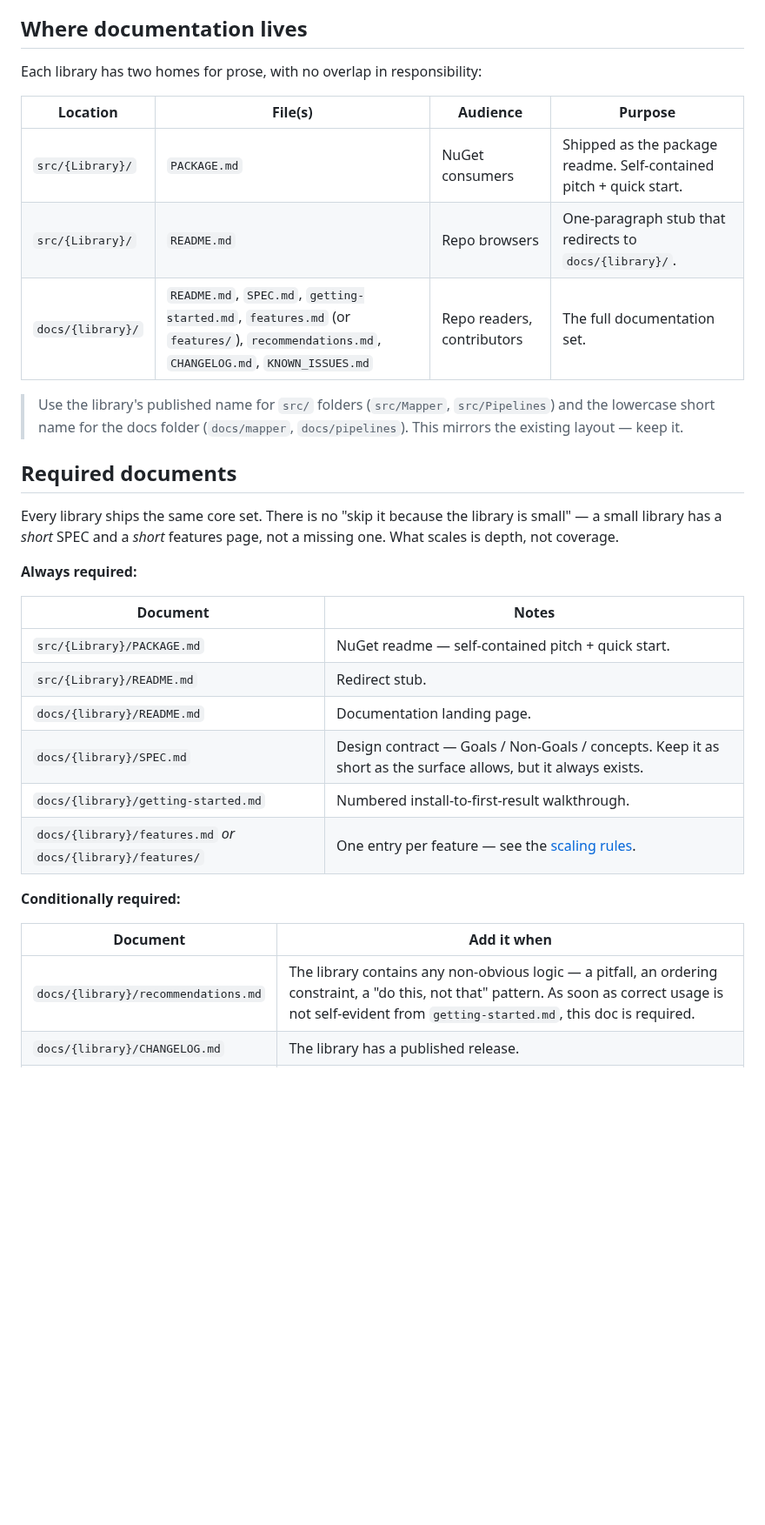
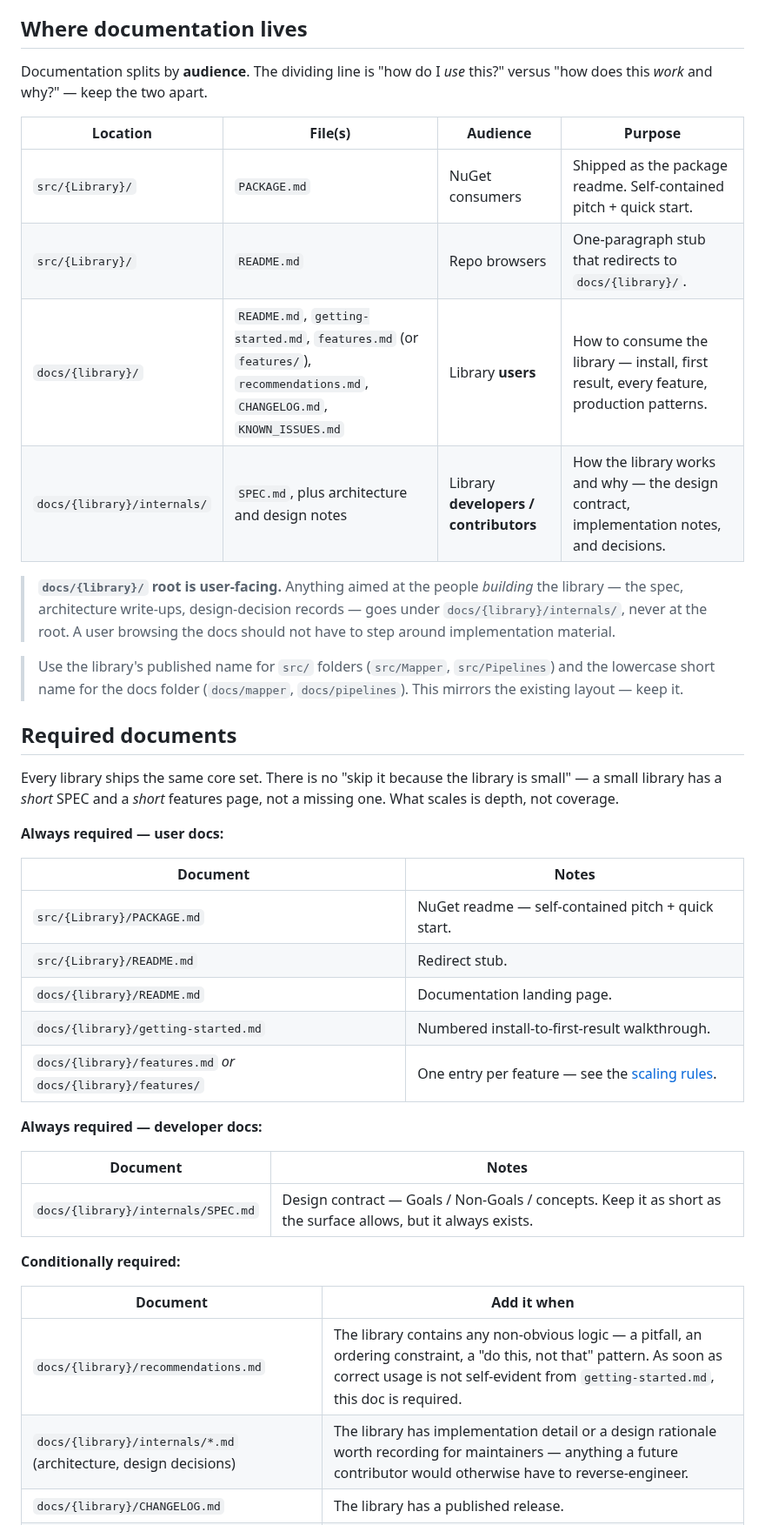
Before and after one commit to ArchPillar/extensions, a Markdown page: docs/authoring/documentation-guide.md, the part around one of its changes. Shown at 87% size. GitHub-like rendering; blank space fills up the shorter version.

```diff
--- a/docs/authoring/documentation-guide.md
+++ b/docs/authoring/documentation-guide.md
@@ -17,13 +17,20 @@ The companion guide for example projects is [samples-guide.md](samples-guide.md)
 
 ## Where documentation lives
 
-Each library has two homes for prose, with no overlap in responsibility:
+Documentation splits by **audience**. The dividing line is "how do I *use* this?" versus
+"how does this *work* and why?" — keep the two apart.
 
 | Location | File(s) | Audience | Purpose |
 |----------|---------|----------|---------|
 | `src/{Library}/` | `PACKAGE.md` | NuGet consumers | Shipped as the package readme. Self-contained pitch + quick start. |
 | `src/{Library}/` | `README.md` | Repo browsers | One-paragraph stub that redirects to `docs/{library}/`. |
-| `docs/{library}/` | `README.md`, `SPEC.md`, `getting-started.md`, `features.md` (or `features/`), `recommendations.md`, `CHANGELOG.md`, `KNOWN_ISSUES.md` | Repo readers, contributors | The full documentation set. |
+| `docs/{library}/` | `README.md`, `getting-started.md`, `features.md` (or `features/`), `recommendations.md`, `CHANGELOG.md`, `KNOWN_ISSUES.md` | Library **users** | How to consume the library — install, first result, every feature, production patterns. |
+| `docs/{library}/internals/` | `SPEC.md`, plus architecture and design notes | Library **developers / contributors** | How the library works and why — the design contract, implementation notes, and decisions. |
+
+> **`docs/{library}/` root is user-facing.** Anything aimed at the people *building* the
+> library — the spec, architecture write-ups, design-decision records — goes under
+> `docs/{library}/internals/`, never at the root. A user browsing the docs should not have to
+> step around implementation material.
 
 > Use the library's published name for `src/` folders (`src/Mapper`,
 > `src/Pipelines`) and the lowercase short name for the docs folder
@@ -35,22 +42,28 @@ Every library ships the same core set. There is no "skip it because the library
 a small library has a *short* SPEC and a *short* features page, not a missing one. What scales
 is depth, not coverage.
 
-**Always required:**
+**Always required — user docs:**
 
 | Document | Notes |
 |----------|-------|
 | `src/{Library}/PACKAGE.md` | NuGet readme — self-contained pitch + quick start. |
 | `src/{Library}/README.md` | Redirect stub. |
 | `docs/{library}/README.md` | Documentation landing page. |
-| `docs/{library}/SPEC.md` | Design contract — Goals / Non-Goals / concepts. Keep it as short as the surface allows, but it always exists. |
 | `docs/{library}/getting-started.md` | Numbered install-to-first-result walkthrough. |
 | `docs/{library}/features.md` *or* `docs/{library}/features/` | One entry per feature — see the [scaling rules](#docslibraryfeaturesmd--or-docslibraryfeatures). |
+
+**Always required — developer docs:**
+
+| Document | Notes |
+|----------|-------|
+| `docs/{library}/internals/SPEC.md` | Design contract — Goals / Non-Goals / concepts. Keep it as short as the surface allows, but it always exists. |
 
 **Conditionally required:**
 
 | Document | Add it when |
 |----------|-------------|
 | `docs/{library}/recommendations.md` | The library contains any non-obvious logic — a pitfall, an ordering constraint, a "do this, not that" pattern. As soon as correct usage is not self-evident from `getting-started.md`, this doc is required. |
+| `docs/{library}/internals/*.md` (architecture, design decisions) | The library has implementation detail or a design rationale worth recording for maintainers — anything a future contributor would otherwise have to reverse-engineer. |
 | `docs/{library}/CHANGELOG.md` | The library has a published release. |
 | `docs/{library}/KNOWN_ISSUES.md` | Optional — a placeholder tracker, useful once the library ships. |
 
```
Also changed, not shown: other parts of docs/authoring/documentation-guide.md (+18 -6 lines).
